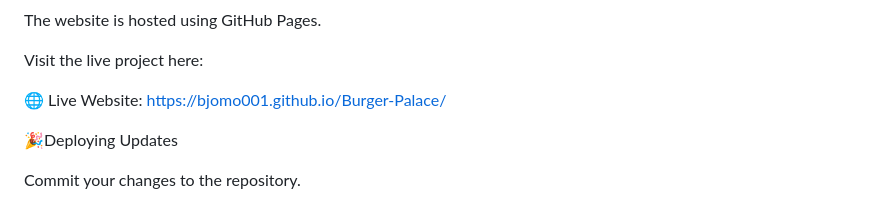
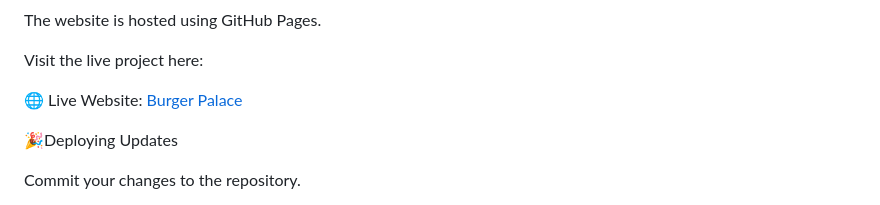
Before and after one commit to BJomo001/Burger-Palace, a Markdown page: README.md, the part around the change. GitHub-like rendering.

Commit message:
Update live website link format in README

```diff
--- a/README.md
+++ b/README.md
@@ -123,7 +123,7 @@ The website is hosted using GitHub Pages.
 
 Visit the live project here:
 
-🌐 Live Website: https://bjomo001.github.io/Burger-Palace/
+🌐 Live Website: [Burger Palace](https://bjomo001.github.io/Burger-Palace/)
 
 🎉Deploying Updates
 
```
